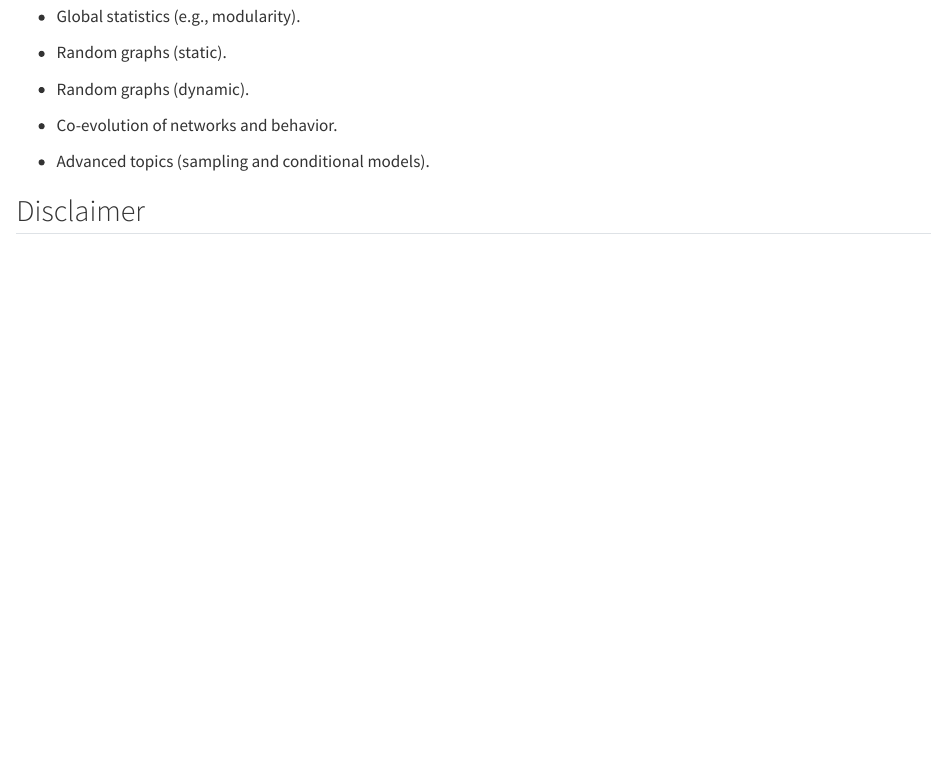
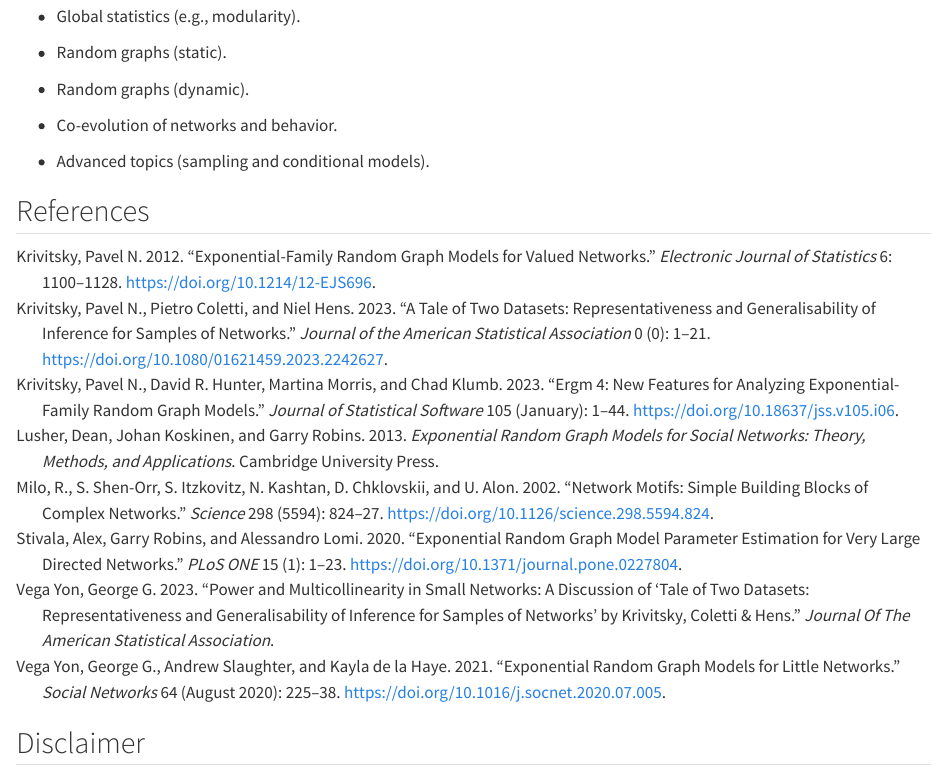
Before and after one commit to gvegayon/networks-udd2024, a Quarto document (README.qmd): the page in a window 1100 px wide, from 320 px down. Rendered offline with R 4.5, knitr and Pandoc in place of Quarto, with nearby package versions; drawn as R Markdown's standard HTML page in place of the format the file asks for.

Commit message:
Adding references

```diff
--- a/README.qmd
+++ b/README.qmd
@@ -1,5 +1,8 @@
 ---
 format: gfm
+nocite: |
+  @*
+bibliography: references.bib
 ---
 
 # Network modeling UDD 2024
@@ -24,6 +27,11 @@ If you are reading this, it is because you know that networks are everywhere. Ne
 
 - Advanced topics (sampling and conditional models).
 
+## References
+
+::: {#refs}
+:::
+
 ## Disclaimer
 
 This is an ongoing project. The course is being developed and will be updated as we go. If you have any comments or suggestions, please let me know.
--- /dev/null
+++ b/references.bib
@@ -0,0 +1,48 @@
+@article{vegayonPowerMulticollinearitySmall2023,
+  title = {Power and Multicollinearity in Small Networks: {{A}} Discussion of ``{{Tale}} of {{Two Datasets}}: {{Representativeness}} and {{Generalisability}} of {{Inference}} for {{Samples}} of {{Networks}}'' by {{Krivitsky}}, {{Coletti}} \& {{Hens}}},
+  author = {Vega Yon, George G.},
+  year = {2023},
+  journal = {Journal Of The American Statistical Association}
+}
+
+@article{krivitskyTaleTwoDatasets2023a,
+  title = {A {{Tale}} of {{Two Datasets}}: {{Representativeness}} and {{Generalisability}} of {{Inference}} for {{Samples}} of {{Networks}}},
+  shorttitle = {A {{Tale}} of {{Two Datasets}}},
+  author = {Krivitsky, Pavel N. and Coletti, Pietro and Hens, Niel},
+  year = {2023},
+  journal = {Journal of the American Statistical Association},
+  volume = {0},
+  number = {0},
+  pages = {1--21},
+  publisher = {{Taylor \& Francis}},
+  issn = {0162-1459},
+  doi = {10.1080/01621459.2023.2242627},
+  urldate = {2023-12-08},
+  abstract = {The last two decades have seen considerable progress in foundational aspects of statistical network analysis, but the path from theory to application is not straightforward. Two large, heterogeneous samples of small networks of within-household contacts in Belgium were collected using two different but complementary sampling designs: one smaller but with all contacts in each household observed, the other larger and more representative but recording contacts of only one person per household. We wish to combine their strengths to learn the social forces that shape household contact formation and facilitate simulation for prediction of disease spread, while generalising to the population of households in the region. To accomplish this, we describe a flexible framework for specifying multi-network models in the exponential family class and identify the requirements for inference and prediction under this framework to be consistent, identifiable, and generalisable, even when data are incomplete; explore how these requirements may be violated in practice; and develop a suite of quantitative and graphical diagnostics for detecting violations and suggesting improvements to candidate models. We report on the effects of network size, geography, and household roles on household contact patterns (activity, heterogeneity in activity, and triadic closure). Supplementary materials for this article are available online.},
+  keywords = {ERGM,Exponential-family random graph model,Missing data,Model-based inference,Network size,Regression diagnostics},
+  file = {/home/george/Zotero/storage/UJYRYWYL/Krivitsky et al. - 2023 - A Tale of Two Datasets Representativeness and Gen.pdf}
+}
+
+@article{miloNetworkMotifsSimple2002a,
+  title = {Network {{Motifs}}: {{Simple Building Blocks}} of {{Complex Networks}}},
+  author = {Milo, R. and {Shen-Orr}, S. and Itzkovitz, S. and Kashtan, N. and Chklovskii, D. and Alon, U.},
+  year = {2002},
+  month = oct,
+  journal = {Science},
+  volume = {298},
+  number = {5594},
+  pages = {824--827},
+  issn = {0036-8075},
+  doi = {10.1126/science.298.5594.824},
+  pmid = {12399590}
+}
+
+@article{krivitskyExponentialfamilyRandomGraph2012,
+  title = {Exponential-Family Random Graph Models for Valued Networks},
+  author = {Krivitsky, Pavel N.},
+  year = {2012},
+  journal = {Electronic Journal of Statistics},
+  volume = {6},
+  pages = {1100--1128},
+  issn = {19357524},
+  doi = {10.1214/12-EJS696},
@@ -0,0 +54,6 @@
+  title = {Exponential Random Graph Models for Little Networks},
+  author = {Vega Yon, George G. and Slaughter, Andrew and de la Haye, Kayla},
+  year = {2021},
+  journal = {Social Networks},
+  volume = {64},
+  number = {August 2020},
@@ -0,0 +63,15 @@
+  doi = {10.1016/j.socnet.2020.07.005},
+  abstract = {Statistical models for social networks have enabled researchers to study complex social phenomena that give rise to observed patterns of relationships among social actors and to gain a rich understanding of the interdependent nature of social ties and actors. Much of this research has focused on social networks within medium to large social groups. To date, these advances in statistical models for social networks, and in particular, of Exponential-Family Random Graph Models (ERGMS), have rarely been applied to the study of small networks, despite small network data in teams, families, and personal networks being common in many fields. In this paper, we revisit the estimation of ERGMs for small networks and propose using exhaustive enumeration when possible. We developed an R package that implements the estimation of pooled ERGMs for small networks using Maximum Likelihood Estimation (MLE), called ``ergmito''. Based on the results of an extensive simulation study to assess the properties of the MLE estimator, we conclude that there are several benefits of direct MLE estimation compared to approximate methods and that this creates opportunities for valuable methodological innovations that can be applied to modeling social networks with ERGMs.},
+  keywords = {Exact statistics,Exponential random graph models,Simulation study,Small networks,Teams}
+}
+
+@article{stivalaExponentialRandomGraph2020a,
+  title = {Exponential Random Graph Model Parameter Estimation for Very Large Directed Networks},
+  author = {Stivala, Alex and Robins, Garry and Lomi, Alessandro},
+  year = {2020},
+  journal = {PLoS ONE},
+  volume = {15},
+  number = {1},
+  pages = {1--23},
+  issn = {19326203},
+  doi = {10.1371/journal.pone.0227804},
@@ -0,0 +83,24 @@
+  title = {Ergm 4: {{New Features}} for {{Analyzing Exponential-Family Random Graph Models}}},
+  shorttitle = {Ergm 4},
+  author = {Krivitsky, Pavel N. and Hunter, David R. and Morris, Martina and Klumb, Chad},
+  year = {2023},
+  month = jan,
+  journal = {Journal of Statistical Software},
+  volume = {105},
+  pages = {1--44},
+  issn = {1548-7660},
+  doi = {10.18637/jss.v105.i06},
+  urldate = {2023-12-08},
+  abstract = {The ergm package supports the statistical analysis and simulation of network data. It anchors the statnet suite of packages for network analysis in R introduced in a special issue in Journal of Statistical Software in 2008. This article provides an overview of the new functionality in the 2021 release of ergm version 4. These include more flexible handling of nodal covariates, term operators that extend and simplify model specification, new models for networks with valued edges, improved handling of constraints on the sample space of networks, and estimation with missing edge data. We also identify the new packages in the statnet suite that extend ergm's functionality to other network data types and structural features and the robust set of online resources that support the statnet development process and applications.},
+  copyright = {Copyright (c) 2023 Pavel N. Krivitsky, David R. Hunter, Martina Morris, Chad Klumb},
+  langid = {english},
+  file = {/home/george/Zotero/storage/WTMLFAGA/Krivitsky et al. - 2023 - ergm 4 New Features for Analyzing Exponential-Fam.pdf}
+}
+
+
+@book{lusherExponentialRandomGraph2013,
+  title = {Exponential {{Random Graph Models}} for {{Social Networks}}: {{Theory}}, {{Methods}}, and {{Applications}}},
+  shorttitle = {Exponential {{Random Graph Models}} for {{Social Networks}}},
+  author = {Lusher, Dean and Koskinen, Johan and Robins, Garry},
+  year = {2013},
+  publisher = {{Cambridge University Press}},
@@ -0,0 +115,12 @@
+  title = {Exponential Random Graph Model Parameter Estimation for Very Large Directed Networks},
+  author = {Stivala, Alex and Robins, Garry and Lomi, Alessandro},
+  year = {2020},
+  journal = {PLoS ONE},
+  volume = {15},
+  number = {1},
+  pages = {1--23},
+  issn = {19326203},
+  doi = {10.1371/journal.pone.0227804},
+  abstract = {Exponential random graph models (ERGMs) are widely used for modeling social networks observed at one point in time. However the computational difficulty of ERGM parameter estimation has limited the practical application of this class of models to relatively small networks, up to a few thousand nodes at most, with usually only a few hundred nodes or fewer. In the case of undirected networks, snowball sampling can be used to find ERGM parameter estimates of larger networks via network samples, and recently published improvements in ERGM network distribution sampling and ERGM estimation algorithms have allowed ERGM parameter estimates of undirected networks with over one hundred thousand nodes to be made. However the implementations of these algorithms to date have been limited in their scalability, and also restricted to undirected networks. Here we describe an implementation of the recently published Equilibrium Expectation (EE) algorithm for ERGM parameter estimation of large directed networks. We test it on some simulated networks, and demonstrate its application to an online social network with over 1.6 million nodes.},
+  pmid = {31978150}
+}
```
Also changed, not shown: README.md, references.bib (21 more changed lines).
